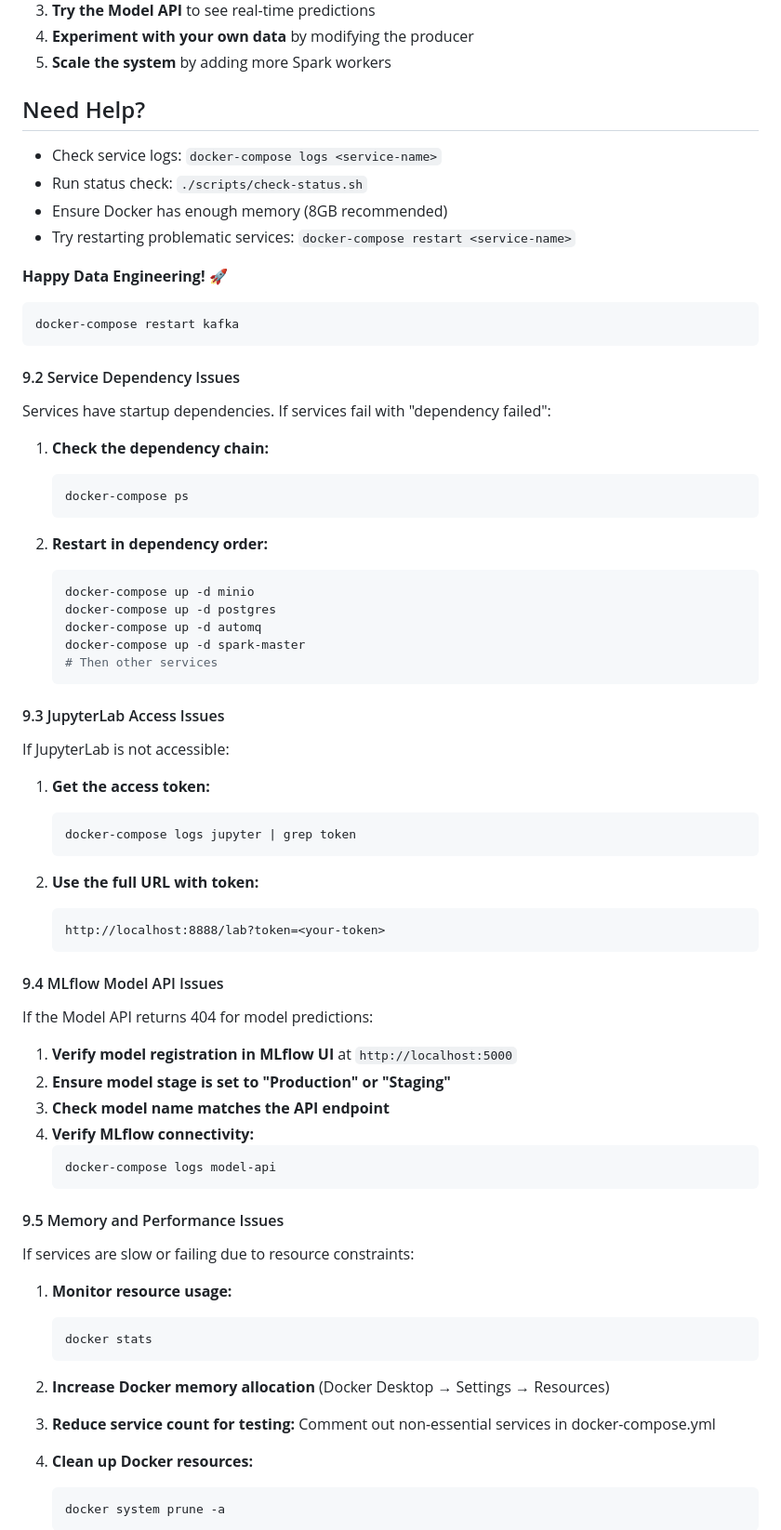
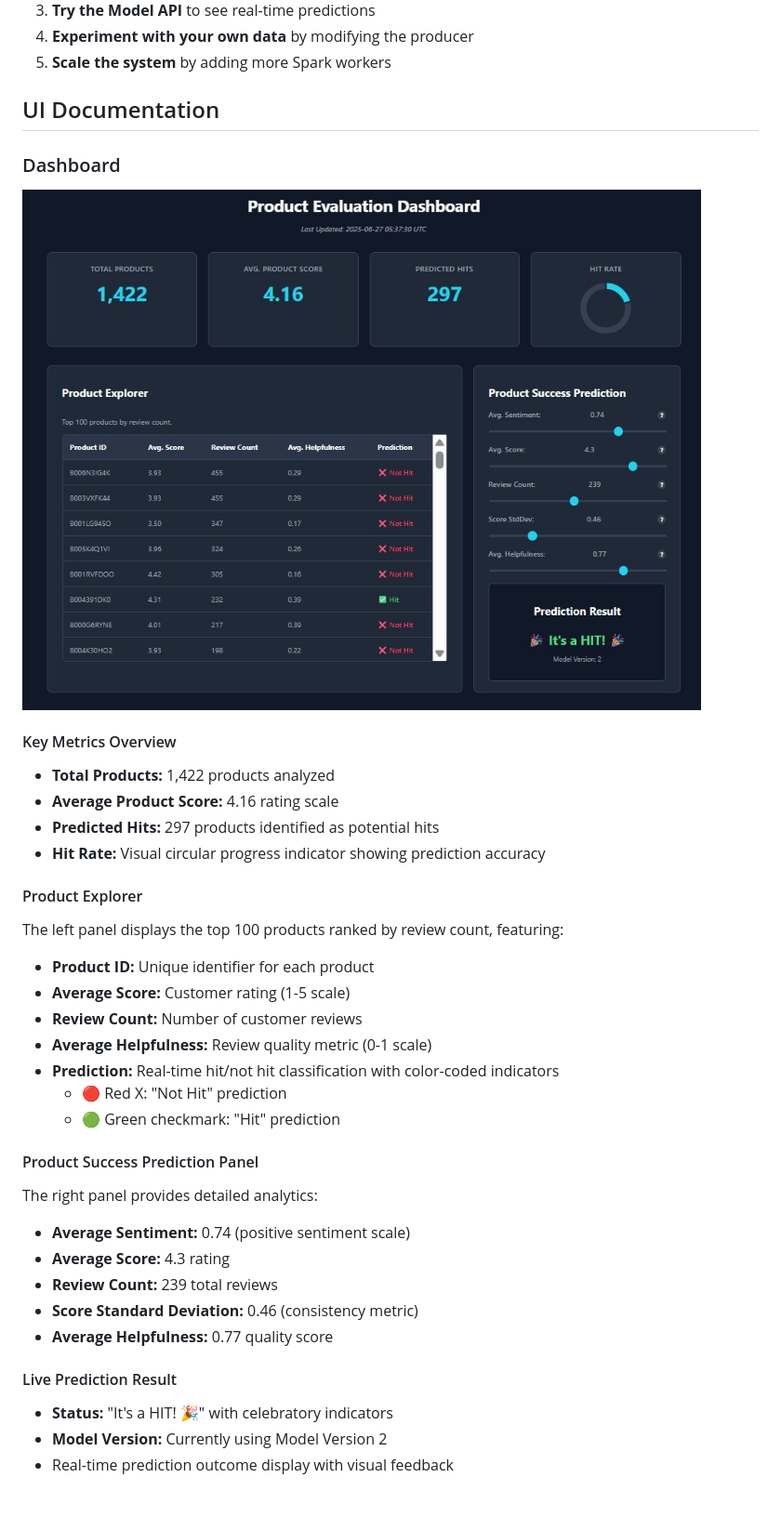
Before and after one commit to Trenttzzz/fp-bigdata-01, a Markdown page: README.md, the part around the change printed below. Shown: that part at 93% size. GitHub-like rendering; pictures changed too: assets/ui-docs.jpg (added); blank space fills up the shorter version.

Commit message:
docs: added dashboard ui documentation

````diff
--- a/README.md
+++ b/README.md
@@ -261,82 +261,38 @@ After getting the system running:
 4. **Experiment with your own data** by modifying the producer
 5. **Scale the system** by adding more Spark workers
 
-## Need Help?
+## UI Documentation
 
-- Check service logs: `docker-compose logs <service-name>`
-- Run status check: `./scripts/check-status.sh`
-- Ensure Docker has enough memory (8GB recommended)
-- Try restarting problematic services: `docker-compose restart <service-name>`
+### Dashboard
 
-**Happy Data Engineering! 🚀**
+![Dashboard Screenshot](assets/ui-docs.jpg)
 
-```sh
-docker-compose restart kafka
-```
+#### Key Metrics Overview
+- **Total Products:** 1,422 products analyzed
+- **Average Product Score:** 4.16 rating scale
+- **Predicted Hits:** 297 products identified as potential hits
+- **Hit Rate:** Visual circular progress indicator showing prediction accuracy
 
-#### 9.2 Service Dependency Issues
+#### Product Explorer
+The left panel displays the top 100 products ranked by review count, featuring:
+- **Product ID:** Unique identifier for each product
+- **Average Score:** Customer rating (1-5 scale)
+- **Review Count:** Number of customer reviews
+- **Average Helpfulness:** Review quality metric (0-1 scale)
+- **Prediction:** Real-time hit/not hit classification with color-coded indicators
+  - 🔴 Red X: "Not Hit" prediction
+  - 🟢 Green checkmark: "Hit" prediction
 
-Services have startup dependencies. If services fail with "dependency failed":
+#### Product Success Prediction Panel
+The right panel provides detailed analytics:
+- **Average Sentiment:** 0.74 (positive sentiment scale)
+- **Average Score:** 4.3 rating
+- **Review Count:** 239 total reviews
+- **Score Standard Deviation:** 0.46 (consistency metric)
+- **Average Helpfulness:** 0.77 quality score
 
-1. **Check the dependency chain:**
+#### Live Prediction Result
+- **Status:** "It's a HIT! 🎉" with celebratory indicators
+- **Model Version:** Currently using Model Version 2
+- Real-time prediction outcome display with visual feedback
 
-   ```sh
-   docker-compose ps
-   ```
-
-2. **Restart in dependency order:**
-   ```sh
-   docker-compose up -d minio
-   docker-compose up -d postgres
-   docker-compose up -d automq
-   docker-compose up -d spark-master
-   # Then other services
-   ```
-
-#### 9.3 JupyterLab Access Issues
-
-If JupyterLab is not accessible:
-
-1. **Get the access token:**
-
-   ```sh
-   docker-compose logs jupyter | grep token
-   ```
-
-2. **Use the full URL with token:**
-   ```
-   http://localhost:8888/lab?token=<your-token>
-   ```
-
-#### 9.4 MLflow Model API Issues
-
-If the Model API returns 404 for model predictions:
-
-1. **Verify model registration in MLflow UI** at `http://localhost:5000`
-2. **Ensure model stage is set to "Production" or "Staging"**
-3. **Check model name matches the API endpoint**
-4. **Verify MLflow connectivity:**
-   ```sh
-   docker-compose logs model-api
-   ```
-
-#### 9.5 Memory and Performance Issues
-
-If services are slow or failing due to resource constraints:
-
-1. **Monitor resource usage:**
-
-   ```sh
-   docker stats
-   ```
-
-2. **Increase Docker memory allocation** (Docker Desktop → Settings → Resources)
-
-3. **Reduce service count for testing:**
-   Comment out non-essential services in docker-compose.yml
-
-4. **Clean up Docker resources:**
-   ```sh
-   docker system prune -a
-   ```
-
````
Also changed, not shown: other parts of README.md (+1 -54 lines), assets/Editor _ Mermaid Chart-2025-06-13-031702.png (renamed from Editor _ Mermaid Chart-2025-06-13-031702.png).
